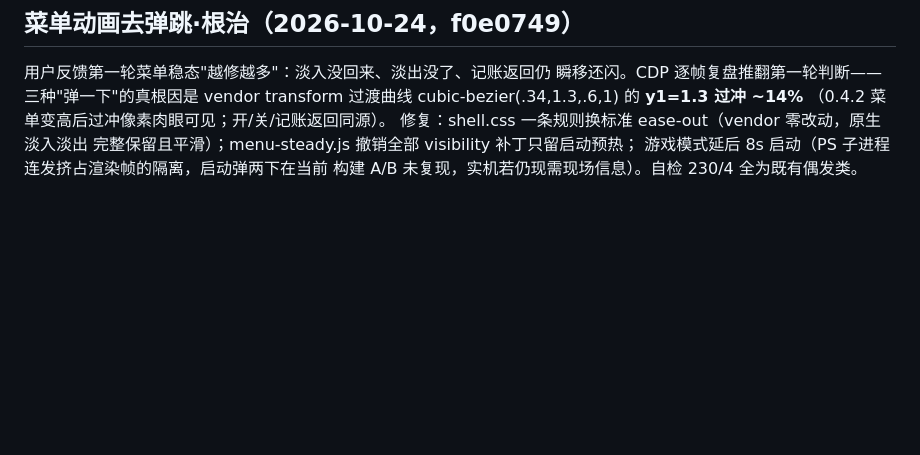
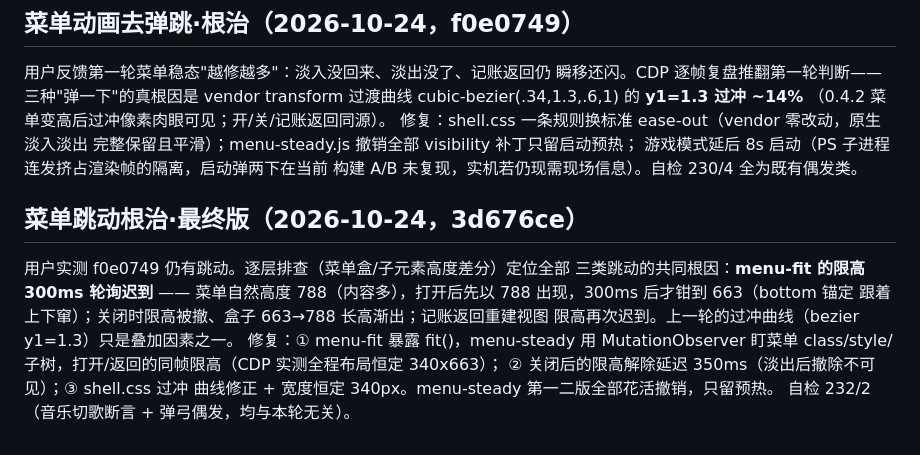
Before and after one commit to Laoquqi/desktop-whalepet, a Markdown page: 对话总结-2026-10-04.md, the part around the change. Rendered like a GitHub page; blank space fills up the shorter version.

Commit message:
总结文档补记：菜单跳动根治最终版（3d676ce）

```diff
--- a/对话总结-2026-10-04.md
+++ b/对话总结-2026-10-04.md
@@ -245,3 +245,17 @@ transform 过渡曲线 cubic-bezier(.34,1.3,.6,1) 的 **y1=1.3 过冲 ~14%**
 完整保留且平滑）；menu-steady.js 撤销全部 visibility 补丁只留启动预热；
 游戏模式延后 8s 启动（PS 子进程连发挤占渲染帧的隔离，启动弹两下在当前
 构建 A/B 未复现，实机若仍现需现场信息）。自检 230/4 全为既有偶发类。
+
+
+## 菜单跳动根治·最终版（2026-10-24，3d676ce）
+
+用户实测 f0e0749 仍有跳动。逐层排查（菜单盒/子元素高度差分）定位全部
+三类跳动的共同根因：**menu-fit 的限高 300ms 轮询迟到** —— 菜单自然高度
+788（内容多），打开后先以 788 出现，300ms 后才钳到 663（bottom 锚定
+跟着上下窜）；关闭时限高被撤、盒子 663→788 长高渐出；记账返回重建视图
+限高再次迟到。上一轮的过冲曲线（bezier y1=1.3）只是叠加因素之一。
+修复：① menu-fit 暴露 fit()，menu-steady 用 MutationObserver 盯菜单
+class/style/子树，打开/返回的同帧限高（CDP 实测全程布局恒定 340x663）；
+② 关闭后的限高解除延迟 350ms（淡出后撤除不可见）；③ shell.css 过冲
+曲线修正 + 宽度恒定 340px。menu-steady 第一二版全部花活撤销，只留预热。
+自检 232/2（音乐切歌断言 + 弹弓偶发，均与本轮无关）。
```
